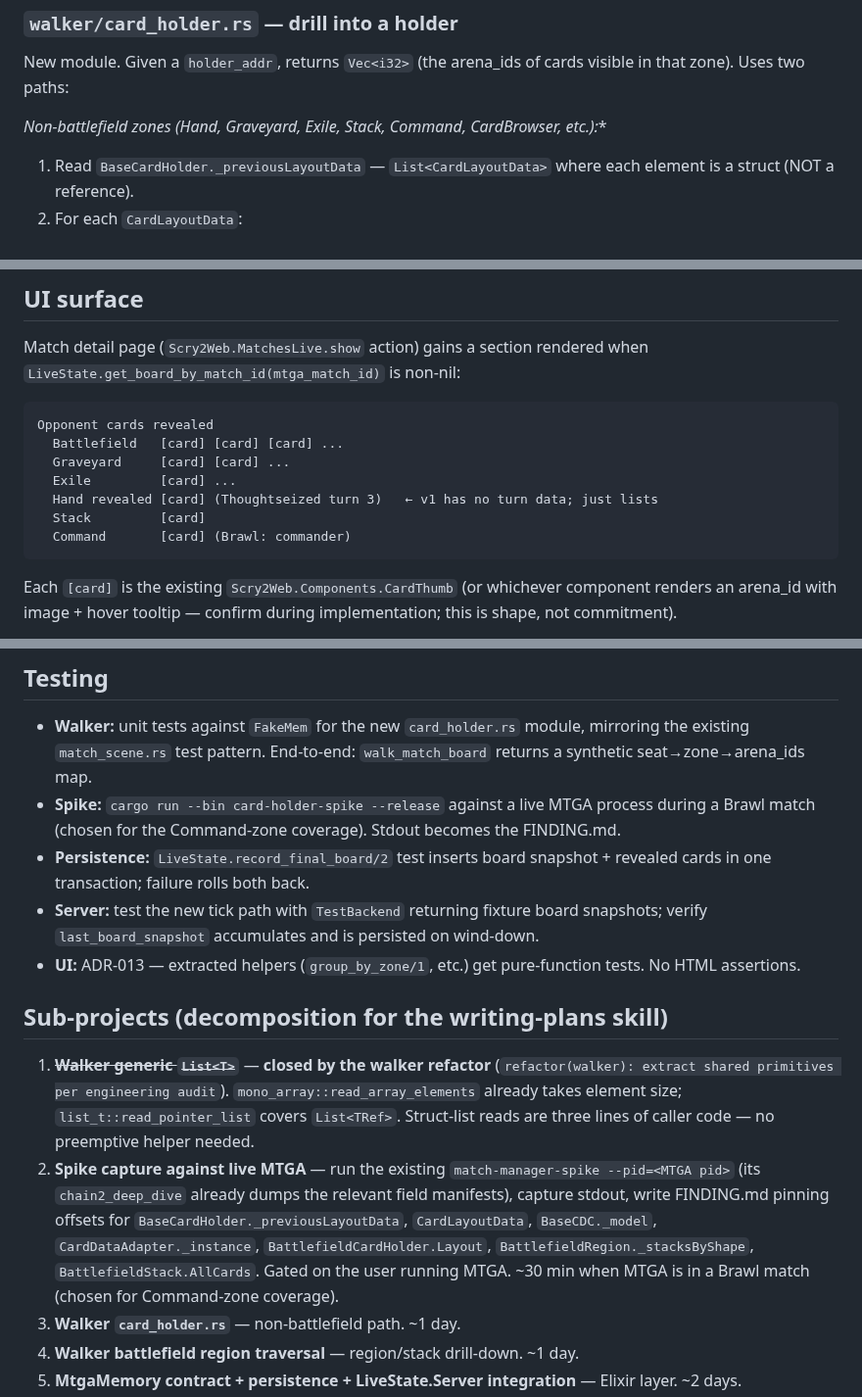
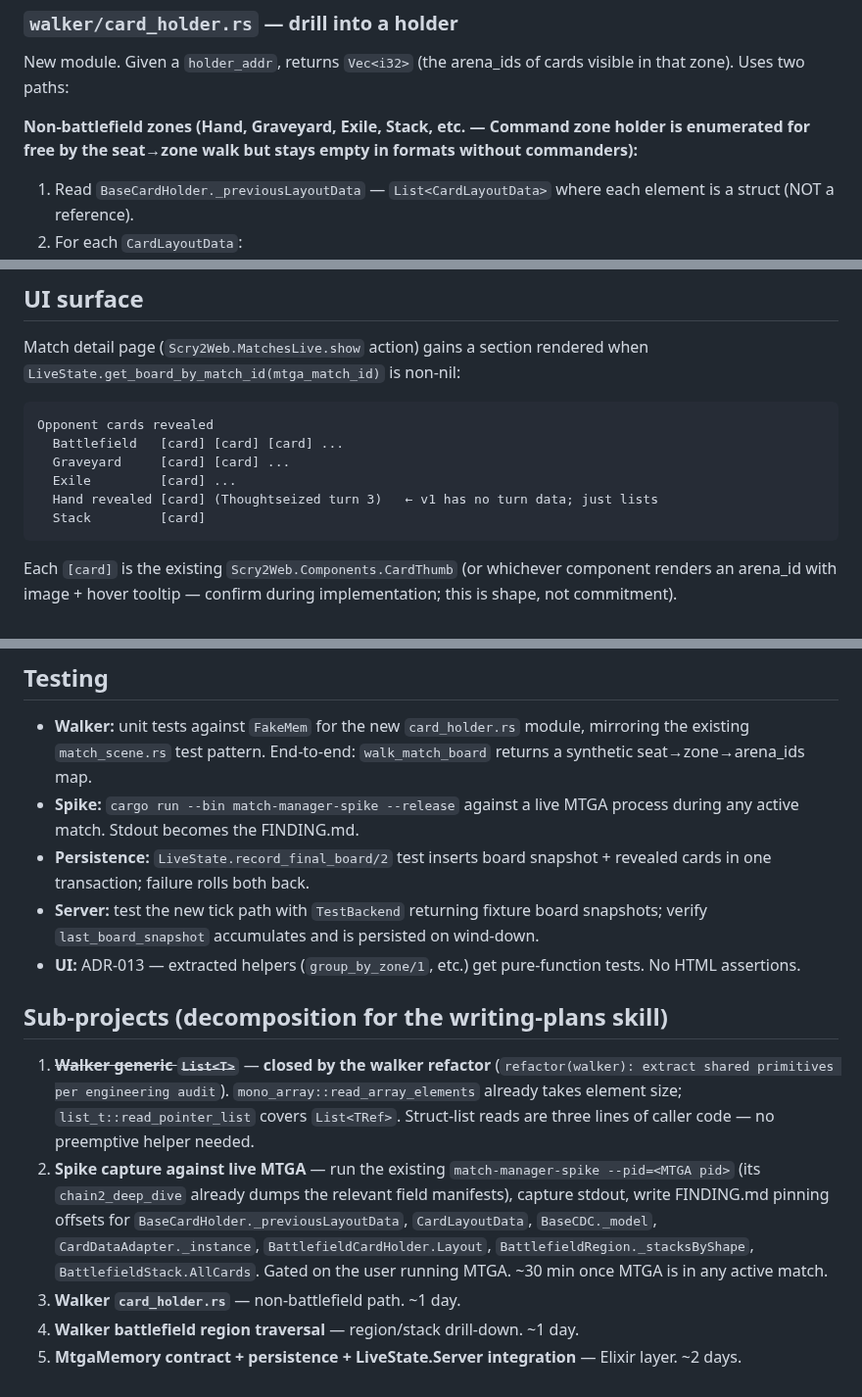
Before and after one commit to ShawnMcCool/scry-2, a Markdown page: specs/2026-05-03-chain-2-board-state-design.md, 3 parts joined by grey strips. Shown at 98% size. Rendered like a GitHub page.

Commit message:
docs: drop Brawl/Commander framing from Chain 2 spec

````diff
--- a/specs/2026-05-03-chain-2-board-state-design.md
+++ b/specs/2026-05-03-chain-2-board-state-design.md
@@ -73,7 +73,7 @@ Chain 2's actual list usage:
 
 New module. Given a `holder_addr`, returns `Vec<i32>` (the arena_ids of cards visible in that zone). Uses two paths:
 
-**Non-battlefield zones (Hand, Graveyard, Exile, Stack, Command, CardBrowser*, etc.):**
+**Non-battlefield zones (Hand, Graveyard, Exile, Stack, etc. — Command zone holder is enumerated for free by the seat→zone walk but stays empty in formats without commanders):**
 
 1. Read `BaseCardHolder._previousLayoutData` — `List<CardLayoutData>` where each element is a struct (NOT a reference).
 2. For each `CardLayoutData`:
@@ -230,7 +230,6 @@ Opponent cards revealed
   Exile         [card] ...
   Hand revealed [card] (Thoughtseized turn 3)   ← v1 has no turn data; just lists
   Stack         [card]
-  Command       [card] (Brawl: commander)
 ```
 
 Each `[card]` is the existing `Scry2Web.Components.CardThumb` (or whichever component renders an arena_id with image + hover tooltip — confirm during implementation; this is shape, not commitment).
@@ -242,7 +241,7 @@ Helpers extracted into `Scry2Web.Live.MatchBoardView` (pure functions: `group_by
 ## Testing
 
 - **Walker:** unit tests against `FakeMem` for the new `card_holder.rs` module, mirroring the existing `match_scene.rs` test pattern. End-to-end: `walk_match_board` returns a synthetic seat→zone→arena_ids map.
-- **Spike:** `cargo run --bin card-holder-spike --release` against a live MTGA process during a Brawl match (chosen for the Command-zone coverage). Stdout becomes the FINDING.md.
+- **Spike:** `cargo run --bin match-manager-spike --release` against a live MTGA process during any active match. Stdout becomes the FINDING.md.
 - **Persistence:** `LiveState.record_final_board/2` test inserts board snapshot + revealed cards in one transaction; failure rolls both back.
 - **Server:** test the new tick path with `TestBackend` returning fixture board snapshots; verify `last_board_snapshot` accumulates and is persisted on wind-down.
 - **UI:** ADR-013 — extracted helpers (`group_by_zone/1`, etc.) get pure-function tests. No HTML assertions.
@@ -250,7 +249,7 @@ Helpers extracted into `Scry2Web.Live.MatchBoardView` (pure functions: `group_by
 ## Sub-projects (decomposition for the writing-plans skill)
 
 1. ~~**Walker generic `List<T>`**~~ — **closed by the walker refactor** (`refactor(walker): extract shared primitives per engineering audit`). `mono_array::read_array_elements` already takes element size; `list_t::read_pointer_list` covers `List<TRef>`. Struct-list reads are three lines of caller code — no preemptive helper needed.
-2. **Spike capture against live MTGA** — run the existing `match-manager-spike --pid=<MTGA pid>` (its `chain2_deep_dive` already dumps the relevant field manifests), capture stdout, write FINDING.md pinning offsets for `BaseCardHolder._previousLayoutData`, `CardLayoutData`, `BaseCDC._model`, `CardDataAdapter._instance`, `BattlefieldCardHolder.Layout`, `BattlefieldRegion._stacksByShape`, `BattlefieldStack.AllCards`. Gated on the user running MTGA. ~30 min when MTGA is in a Brawl match (chosen for Command-zone coverage).
+2. **Spike capture against live MTGA** — run the existing `match-manager-spike --pid=<MTGA pid>` (its `chain2_deep_dive` already dumps the relevant field manifests), capture stdout, write FINDING.md pinning offsets for `BaseCardHolder._previousLayoutData`, `CardLayoutData`, `BaseCDC._model`, `CardDataAdapter._instance`, `BattlefieldCardHolder.Layout`, `BattlefieldRegion._stacksByShape`, `BattlefieldStack.AllCards`. Gated on the user running MTGA. ~30 min once MTGA is in any active match.
 3. **Walker `card_holder.rs`** — non-battlefield path. ~1 day.
 4. **Walker battlefield region traversal** — region/stack drill-down. ~1 day.
 5. **MtgaMemory contract + persistence + LiveState.Server integration** — Elixir layer. ~2 days.
````
